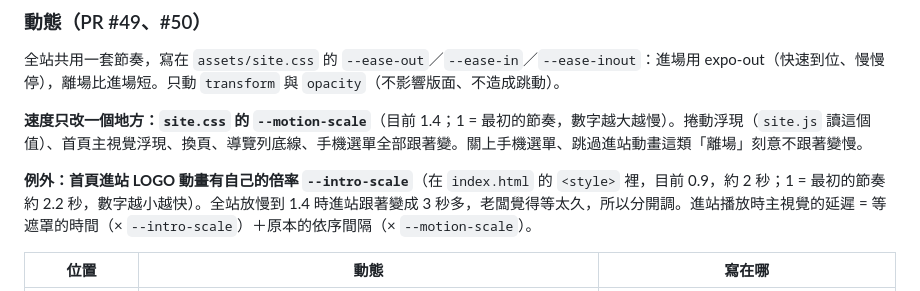
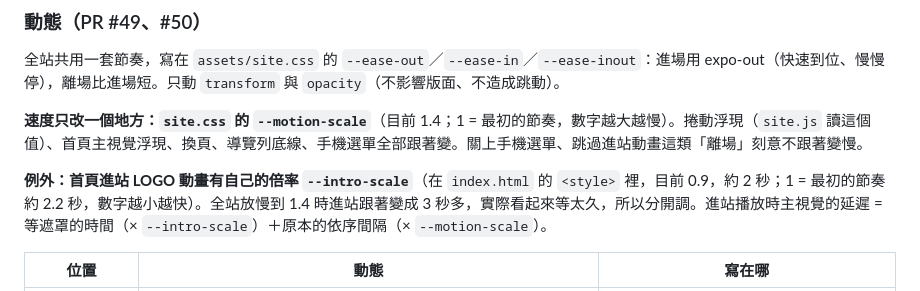
Before and after one commit to qqqq8413-cyber/yuguang-site, a Markdown page: PROJECT.md, the part around the change. GitHub-like rendering.

Commit message:
PROJECT.md 用詞
Co-Authored-By: Claude Opus 5.5 <noreply@anthropic.com>

```diff
--- a/PROJECT.md
+++ b/PROJECT.md
@@ -354,7 +354,7 @@ Netlify ──────────────┬─ 靜態檔案：yuguang-
 
 **速度只改一個地方：`site.css` 的 `--motion-scale`**（目前 1.4；1 = 最初的節奏，數字越大越慢）。捲動浮現（`site.js` 讀這個值）、首頁主視覺浮現、換頁、導覽列底線、手機選單全部跟著變。關上手機選單、跳過進站動畫這類「離場」刻意不跟著變慢。
 
-**例外：首頁進站 LOGO 動畫有自己的倍率 `--intro-scale`**（在 `index.html` 的 `<style>` 裡，目前 0.9，約 2 秒；1 = 最初的節奏約 2.2 秒，數字越小越快）。全站放慢到 1.4 時進站跟著變成 3 秒多，老闆覺得等太久，所以分開調。進站播放時主視覺的延遲 = 等遮罩的時間（× `--intro-scale`）＋原本的依序間隔（× `--motion-scale`）。
+**例外：首頁進站 LOGO 動畫有自己的倍率 `--intro-scale`**（在 `index.html` 的 `<style>` 裡，目前 0.9，約 2 秒；1 = 最初的節奏約 2.2 秒，數字越小越快）。全站放慢到 1.4 時進站跟著變成 3 秒多，實際看起來等太久，所以分開調。進站播放時主視覺的延遲 = 等遮罩的時間（× `--intro-scale`）＋原本的依序間隔（× `--motion-scale`）。
 
 | 位置 | 動態 | 寫在哪 |
 |---|---|---|
```
